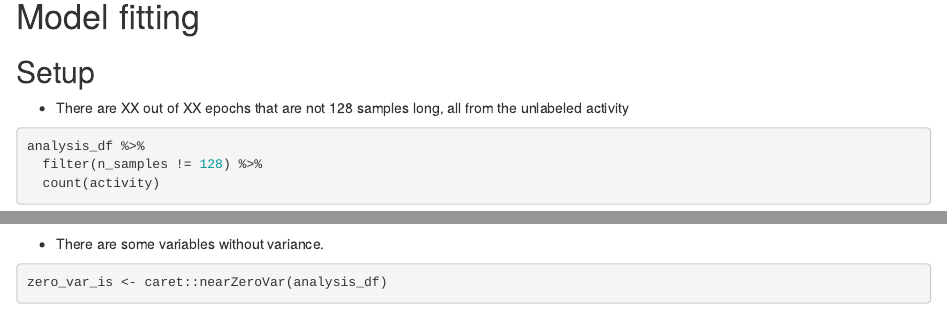
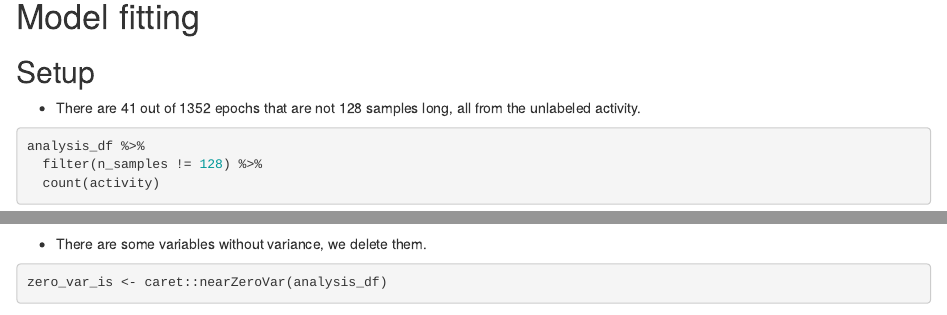
Before and after one commit to cobac/BDA-kaggle-2, an R Markdown document (analysis.rmd): the page in a window 1100 px wide, from 8740 px down, and a second part further down, joined at a grey line. Rendered offline with R 4.5, knitr and Pandoc, with nearby package versions; some code elsewhere in the file could not run offline.

Commit message:
Cleaned up model setup

````diff
--- a/analysis.rmd
+++ b/analysis.rmd
@@ -375,7 +375,7 @@ analysis_df <- extractFeatures("Train")
 # Model fitting
 ## Setup
 
-- There are XX out of XX epochs that are not 128 samples long, all from the unlabeled activity
+- There are 41 out of 1352 epochs that are not 128 samples long, all from the unlabeled activity.
 
 ```{r}
 analysis_df %>%
@@ -406,7 +406,7 @@ analysis_df <- analysis_df %>%
   mutate_if(is.numeric, ~c(scale(.)))
 ```
 
-- There are some variables without variance.
+- There are some variables without variance, we delete them.
 
 ```{r}
 zero_var_is <- caret::nearZeroVar(analysis_df)
````
Also changed, not shown: analysis.rmd (2 more changed lines).
